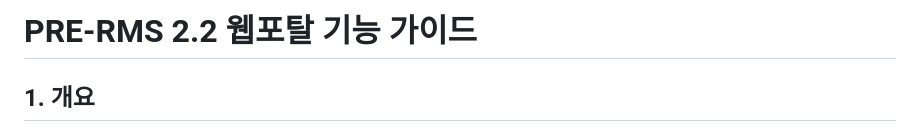
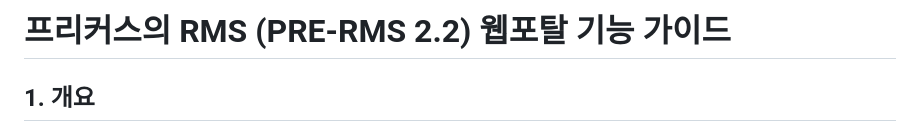
Before and after one commit to precursorlab/pre-rms-guide, a Markdown page: README.md, the part around the change. Drawn GitHub-style.

```diff
--- a/README.md
+++ b/README.md
@@ -1,4 +1,4 @@
-# PRE-RMS 2.2 웹포탈 기능 가이드
+# 프리커스의 RMS (PRE-RMS 2.2) 웹포탈 기능 가이드
 
 ## 1. 개요
 
```
